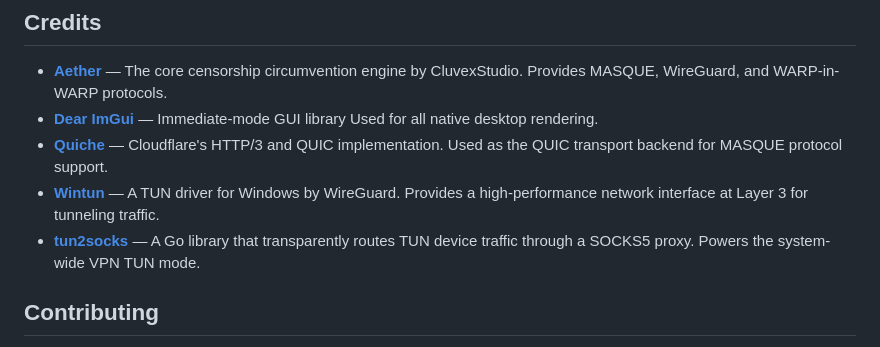
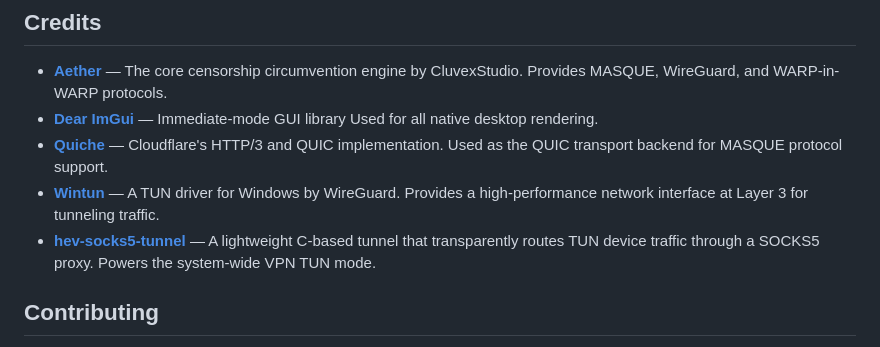
Before and after one commit to FCFlenkchy/FCAE_VPN, a Markdown page: README.md, the part around the change. Rendered like a GitHub page.

```diff
--- a/README.md
+++ b/README.md
@@ -122,7 +122,7 @@ Open `android/` in Android Studio and build. The Gradle config invokes CMake wit
 - **[Dear ImGui](https://github.com/ocornut/imgui)** — Immediate-mode GUI library Used for all native desktop rendering.
 - **[Quiche](https://github.com/cloudflare/quiche)** — Cloudflare's HTTP/3 and QUIC implementation. Used as the QUIC transport backend for MASQUE protocol support.
 - **[Wintun](https://www.wintun.net/)** — A TUN driver for Windows by WireGuard. Provides a high-performance network interface at Layer 3 for tunneling traffic.
-- **[tun2socks](https://github.com/xjasonlyu/tun2socks)** — A Go library that transparently routes TUN device traffic through a SOCKS5 proxy. Powers the system-wide VPN TUN mode.
+- **[hev-socks5-tunnel](https://github.com/heiher/hev-socks5-tunnel)** — A lightweight C-based tunnel that transparently routes TUN device traffic through a SOCKS5 proxy. Powers the system-wide VPN TUN mode.
 
 ## Contributing
 
```
Also changed, not shown: READMECH.md (+1 -1 lines), READMEFA.md (+1 -1 lines).
